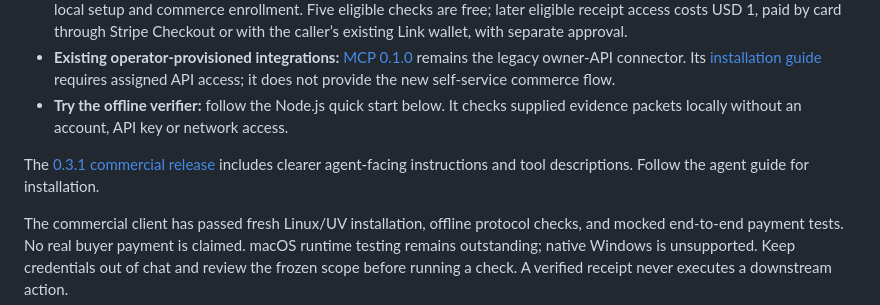
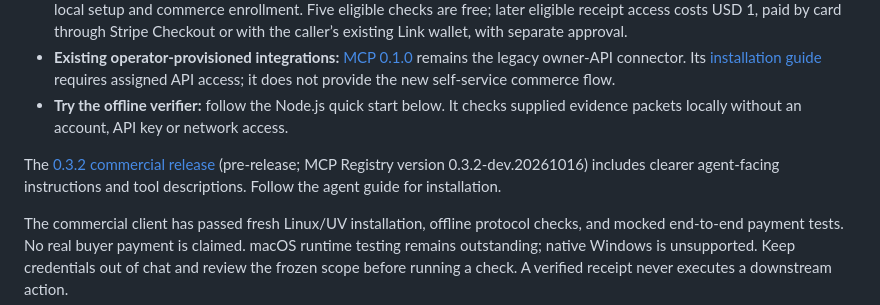
Before and after one commit to zensteagarden/noticer-open, a Markdown page: README.md, the part around the change. GitHub-like rendering.

Commit message:
r5 (local only): README line 31 points at 0.3.2-dev.20261016 pre-release (gh-verified) + Registry version

```diff
--- a/README.md
+++ b/README.md
@@ -28,7 +28,7 @@ Then call `noticer_commercial_setup` and follow the [agent guide](mcp-commercial
 - **Existing operator-provisioned integrations:** [MCP 0.1.0](https://github.com/zensteagarden/noticer-open/releases/tag/noticer-mcp-v0.1.0) remains the legacy owner-API connector. Its [installation guide](https://github.com/zensteagarden/noticer-open/releases/download/noticer-mcp-v0.1.0/README.md) requires assigned API access; it does not provide the new self-service commerce flow.
 - **Try the offline verifier:** follow the Node.js quick start below. It checks supplied evidence packets locally without an account, API key or network access.
 
-The [0.3.1 commercial release](https://github.com/zensteagarden/noticer-open/releases/tag/noticer-commercial-mcp-v0.3.1-dev.20261008) includes clearer agent-facing instructions and tool descriptions. Follow the agent guide for installation.
+The [0.3.2 commercial release](https://github.com/zensteagarden/noticer-open/releases/tag/noticer-commercial-mcp-v0.3.2-dev.20261016) (pre-release; MCP Registry version 0.3.2-dev.20261016) includes clearer agent-facing instructions and tool descriptions. Follow the agent guide for installation.
 
 The commercial client has passed fresh Linux/UV installation, offline protocol checks, and mocked end-to-end payment tests. No real buyer payment is claimed. macOS runtime testing remains outstanding; native Windows is unsupported. Keep credentials out of chat and review the frozen scope before running a check. A verified receipt never executes a downstream action.
 
```
